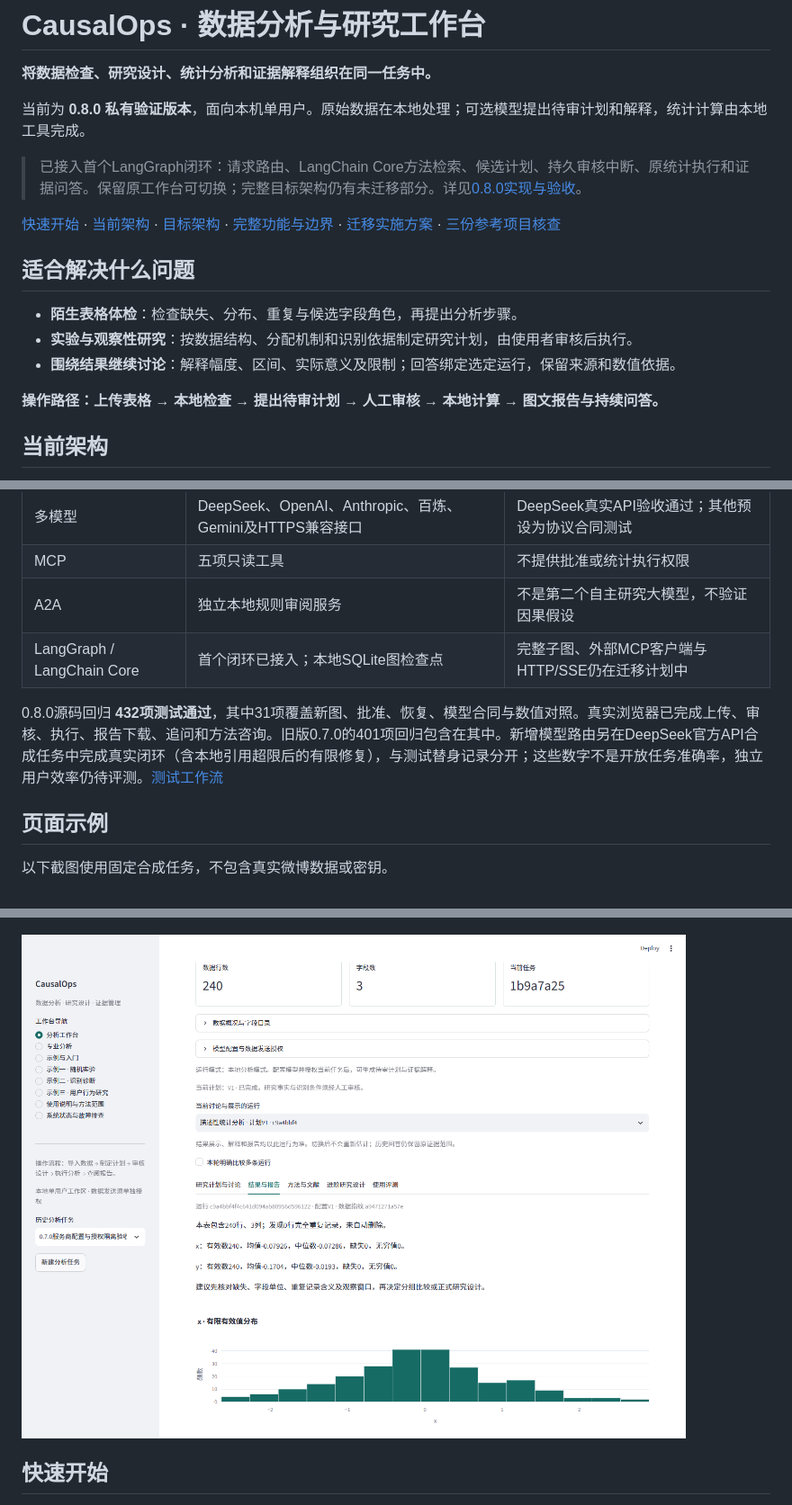
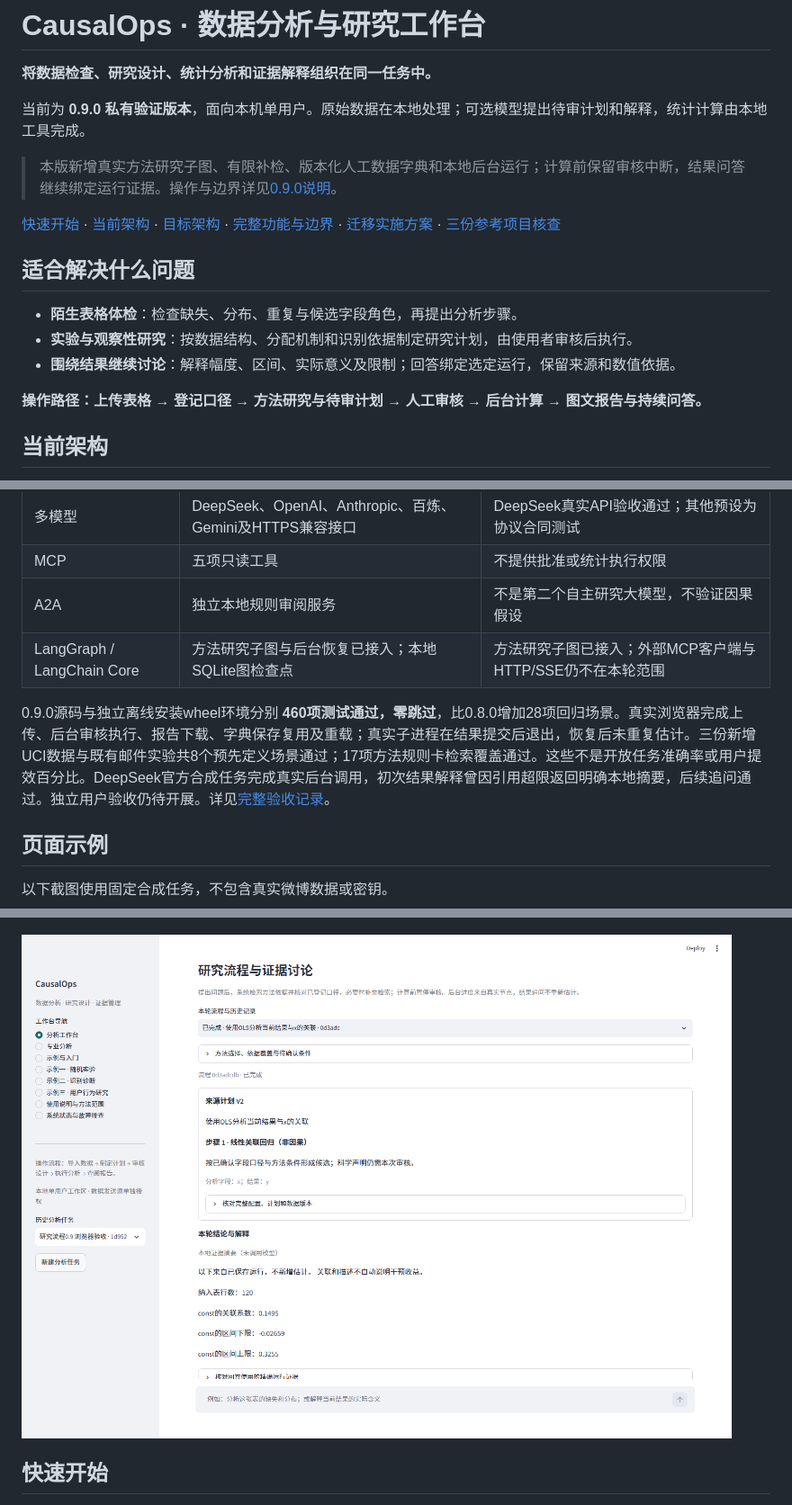
Before and after one commit to JiamWei624/CausalOps, a Markdown page: README.md, 3 parts joined by grey strips. Shown at 90% size. GitHub-like rendering; pictures changed too: docs/assets/workbench-results.png.

Commit message:
Add bounded method research, versioned human data contracts, background cancellation and recovery, and reproducible multi-dataset validation

```diff
--- a/README.md
+++ b/README.md
@@ -3,9 +3,9 @@
 
 **将数据检查、研究设计、统计分析和证据解释组织在同一任务中。**
 
-当前为 **0.8.0 私有验证版本**，面向本机单用户。原始数据在本地处理；可选模型提出待审计划和解释，统计计算由本地工具完成。
+当前为 **0.9.0 私有验证版本**，面向本机单用户。原始数据在本地处理；可选模型提出待审计划和解释，统计计算由本地工具完成。
 
-> 已接入首个LangGraph闭环：请求路由、LangChain Core方法检索、候选计划、持久审核中断、原统计执行和证据问答。保留原工作台可切换；完整目标架构仍有未迁移部分。详见[0.8.0实现与验收](docs/LANGGRAPH_IMPLEMENTATION_0.8.0.md)。
+> 本版新增真实方法研究子图、有限补检、版本化人工数据字典和本地后台运行；计算前保留审核中断，结果问答继续绑定运行证据。操作与边界详见[0.9.0说明](docs/RESEARCH_WORKFLOW_0.9.0.md)。
 
 [快速开始](#快速开始) · [当前架构](#当前架构) · [目标架构](#完整目标架构部分已实现) · [完整功能与边界](docs/IMPLEMENTATION_0.7.0.md) · [迁移实施方案](docs/LANGGRAPH_MIGRATION_PLAN.md) · [三份参考项目核查](docs/REFERENCE_PROJECT_REVIEW.md)
 
@@ -15,7 +15,7 @@
 - **实验与观察性研究**：按数据结构、分配机制和识别依据制定研究计划，由使用者审核后执行。
 - **围绕结果继续讨论**：解释幅度、区间、实际意义及限制；回答绑定选定运行，保留来源和数值依据。
 
-**操作路径：上传表格 → 本地检查 → 提出待审计划 → 人工审核 → 本地计算 → 图文报告与持续问答。**
+**操作路径：上传表格 → 登记口径 → 方法研究与待审计划 → 人工审核 → 后台计算 → 图文报告与持续问答。**
 
 ## 当前架构
 
@@ -47,9 +49,9 @@
 | 多模型 | DeepSeek、OpenAI、Anthropic、百炼、Gemini及HTTPS兼容接口 | DeepSeek真实API验收通过；其他预设为协议合同测试 |
 | MCP | 五项只读工具 | 不提供批准或统计执行权限 |
 | A2A | 独立本地规则审阅服务 | 不是第二个自主研究大模型，不验证因果假设 |
-| LangGraph / LangChain Core | 首个闭环已接入；本地SQLite图检查点 | 完整子图、外部MCP客户端与HTTP/SSE仍在迁移计划中 |
+| LangGraph / LangChain Core | 方法研究子图与后台恢复已接入；本地SQLite图检查点 | 方法研究子图已接入；外部MCP客户端与HTTP/SSE仍不在本轮范围 |
 
-0.8.0源码回归 **432项测试通过**，其中31项覆盖新图、批准、恢复、模型合同与数值对照。真实浏览器已完成上传、审核、执行、报告下载、追问和方法咨询。旧版0.7.0的401项回归包含在其中。新增模型路由另在DeepSeek官方API合成任务中完成真实闭环（含本地引用超限后的有限修复），与测试替身记录分开；这些数字不是开放任务准确率，独立用户效率仍待评测。[测试工作流](https://github.com/JiamWei624/CausalOps/actions)
+0.9.0源码与独立离线安装wheel环境分别 **460项测试通过，零跳过**，比0.8.0增加28项回归场景。真实浏览器完成上传、后台审核执行、报告下载、字典保存复用及重载；真实子进程在结果提交后退出，恢复后未重复估计。三份新增UCI数据与既有邮件实验共8个预先定义场景通过；17项方法规则卡检索覆盖通过。这些不是开放任务准确率或用户提效百分比。DeepSeek官方合成任务完成真实后台调用，初次结果解释曾因引用超限返回明确本地摘要，后续追问通过。独立用户验收仍待开展。详见[完整验收记录](docs/validation-v090.json)。
 
 ## 页面示例
 
```
Also changed, not shown: other parts of README.md (+8 -2 lines), docs/RESEARCH_WORKFLOW_0.9.0.md (added, +62 -0 lines), 17 other files.
